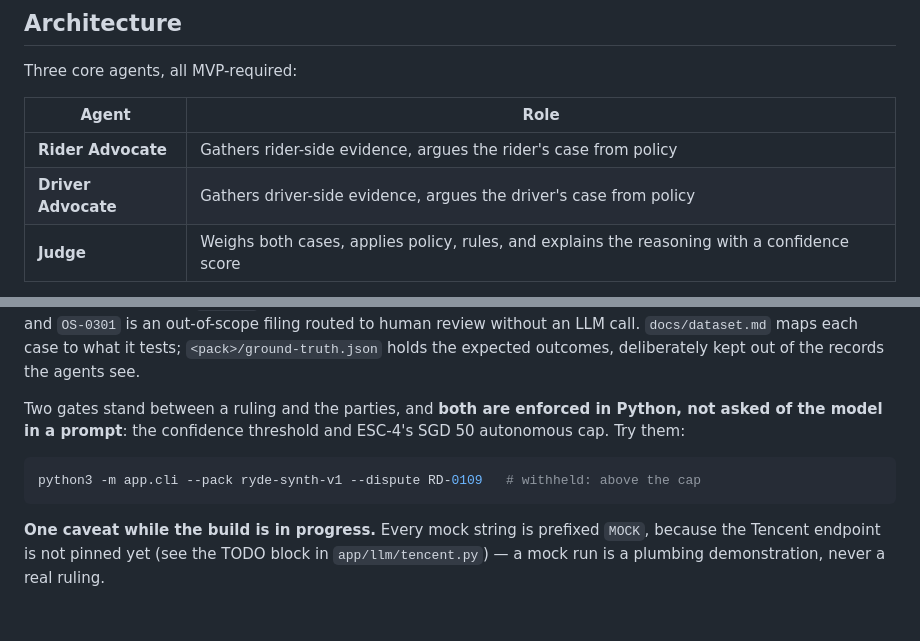
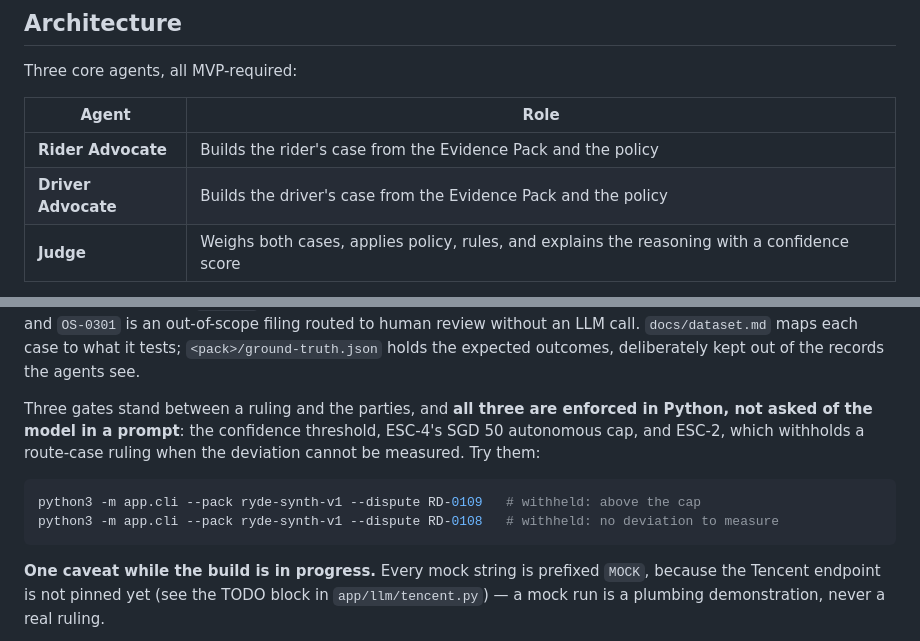
Before and after one commit to hermicaduceus/ryde-dispute-resolution-submission, a Markdown page: README.md, 2 parts joined by grey strips. Drawn GitHub-style; blank space fills up the shorter version.

Commit message:
docs: README prose corrections from the review round (suite: 345 tests, OK)
- advocates build their case from the Evidence Pack and the policy; they do not
  gather evidence (HARD_RULES in app/agents/base.py)
- three gates, not two: confidence, ESC-4's SGD 50 cap, and ESC-2; RD-0108
  added as the ESC-2 example beside RD-0109 (verified withheld: no deviation
  to measure)

````diff
--- a/README.md
+++ b/README.md
@@ -25,8 +25,8 @@ Three core agents, all MVP-required:
 
 | Agent | Role |
 |---|---|
-| **Rider Advocate** | Gathers rider-side evidence, argues the rider's case from policy |
-| **Driver Advocate** | Gathers driver-side evidence, argues the driver's case from policy |
+| **Rider Advocate** | Builds the rider's case from the Evidence Pack and the policy |
+| **Driver Advocate** | Builds the driver's case from the Evidence Pack and the policy |
 | **Judge** | Weighs both cases, applies policy, rules, and explains the reasoning with a confidence score |
 
 Inter-agent communication must be **observable** — a judge needs to see how the agents exchange
@@ -106,11 +106,13 @@ out-of-scope filing routed to human review without an LLM call. `docs/dataset.md
 to what it tests; `<pack>/ground-truth.json` holds the expected outcomes, deliberately kept out
 of the records the agents see.
 
-Two gates stand between a ruling and the parties, and **both are enforced in Python, not asked of
-the model in a prompt**: the confidence threshold and ESC-4's SGD 50 autonomous cap. Try them:
+Three gates stand between a ruling and the parties, and **all three are enforced in Python, not
+asked of the model in a prompt**: the confidence threshold, ESC-4's SGD 50 autonomous cap, and
+ESC-2, which withholds a route-case ruling when the deviation cannot be measured. Try them:
 
 ```bash
 python3 -m app.cli --pack ryde-synth-v1 --dispute RD-0109   # withheld: above the cap
+python3 -m app.cli --pack ryde-synth-v1 --dispute RD-0108   # withheld: no deviation to measure
 ```
 
 **One caveat while the build is in progress.** Every mock string is prefixed `MOCK`, because the
````
